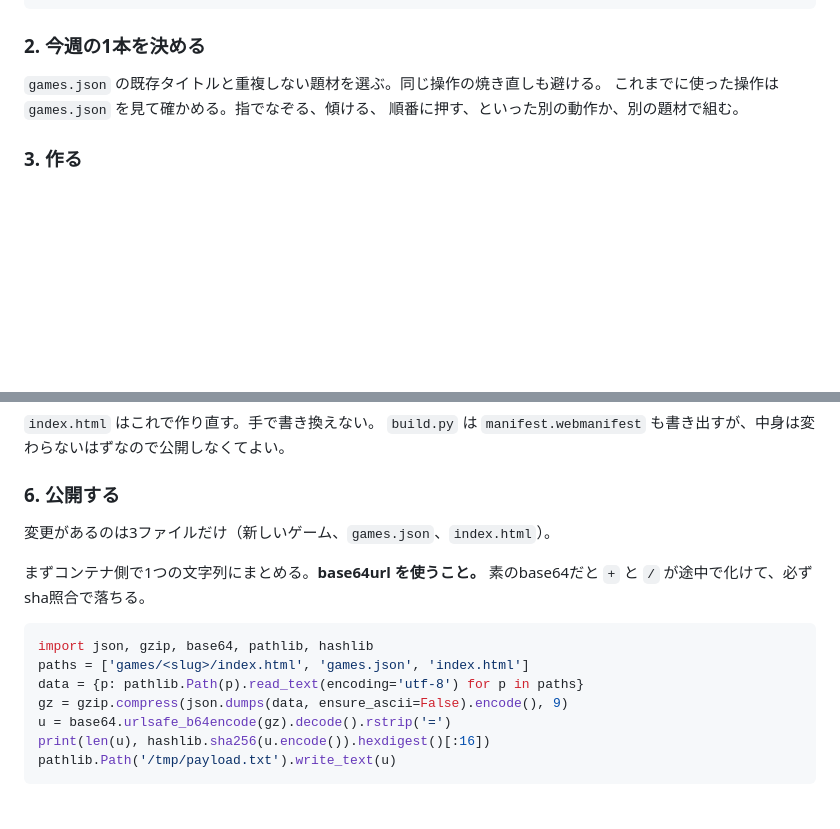
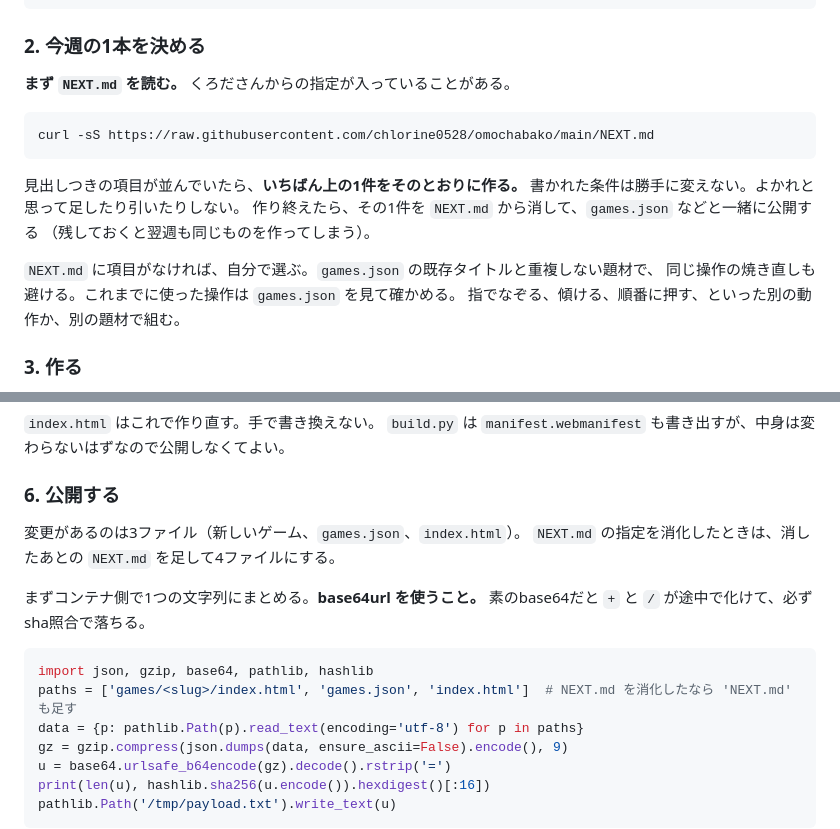
Before and after one commit to chlorine0528/omochabako, a Markdown page: PUBLISH.md, 2 parts joined by grey strips. Drawn GitHub-style; blank space fills up the shorter version.

Commit message:
NEXT.md を追加し、次回作に「はなび」を入れる
くろださんからの指定を週次セッションに渡すキューを作った。
PUBLISH.md の手順 2 で NEXT.md を読み、いちばん上の1件を作って
その1件を消してから公開する。

````diff
--- a/PUBLISH.md
+++ b/PUBLISH.md
@@ -41,9 +41,20 @@ curl -sS --create-dirs -o games/shabondama/index.html \
 
 ### 2. 今週の1本を決める
 
-`games.json` の既存タイトルと重複しない題材を選ぶ。同じ操作の焼き直しも避ける。
-これまでに使った操作は `games.json` を見て確かめる。指でなぞる、傾ける、
-順番に押す、といった別の動作か、別の題材で組む。
+**まず `NEXT.md` を読む。** くろださんからの指定が入っていることがある。
+
+```
+curl -sS https://raw.githubusercontent.com/chlorine0528/omochabako/main/NEXT.md
+```
+
+見出しつきの項目が並んでいたら、**いちばん上の1件をそのとおりに作る。**
+書かれた条件は勝手に変えない。よかれと思って足したり引いたりしない。
+作り終えたら、その1件を `NEXT.md` から消して、`games.json` などと一緒に公開する
+（残しておくと翌週も同じものを作ってしまう）。
+
+`NEXT.md` に項目がなければ、自分で選ぶ。`games.json` の既存タイトルと重複しない題材で、
+同じ操作の焼き直しも避ける。これまでに使った操作は `games.json` を見て確かめる。
+指でなぞる、傾ける、順番に押す、といった別の動作か、別の題材で組む。
 
 ### 3. 作る
 
@@ -86,14 +97,15 @@ TZ=Asia/Tokyo python3 build.py
 
 ### 6. 公開する
 
-変更があるのは3ファイルだけ（新しいゲーム、`games.json`、`index.html`）。
+変更があるのは3ファイル（新しいゲーム、`games.json`、`index.html`）。
+`NEXT.md` の指定を消化したときは、消したあとの `NEXT.md` を足して4ファイルにする。
 
 まずコンテナ側で1つの文字列にまとめる。**base64url を使うこと。**
 素のbase64だと `+` と `/` が途中で化けて、必ずsha照合で落ちる。
 
 ```python
 import json, gzip, base64, pathlib, hashlib
-paths = ['games/<slug>/index.html', 'games.json', 'index.html']
+paths = ['games/<slug>/index.html', 'games.json', 'index.html']  # NEXT.md を消化したなら 'NEXT.md' も足す
 data = {p: pathlib.Path(p).read_text(encoding='utf-8') for p in paths}
 gz = gzip.compress(json.dumps(data, ensure_ascii=False).encode(), 9)
 u = base64.urlsafe_b64encode(gz).decode().rstrip('=')
````
Also changed, not shown: NEXT.md (added, +49 -0 lines).
